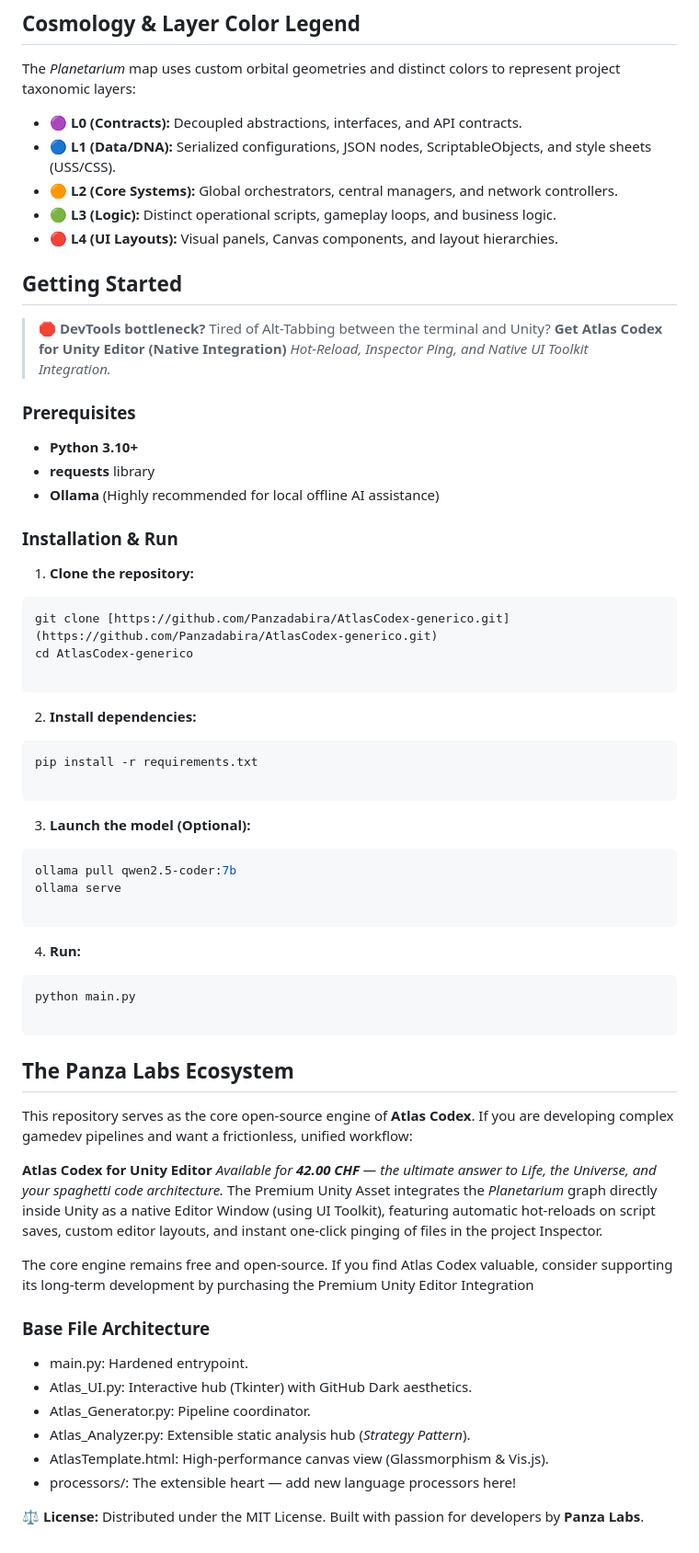
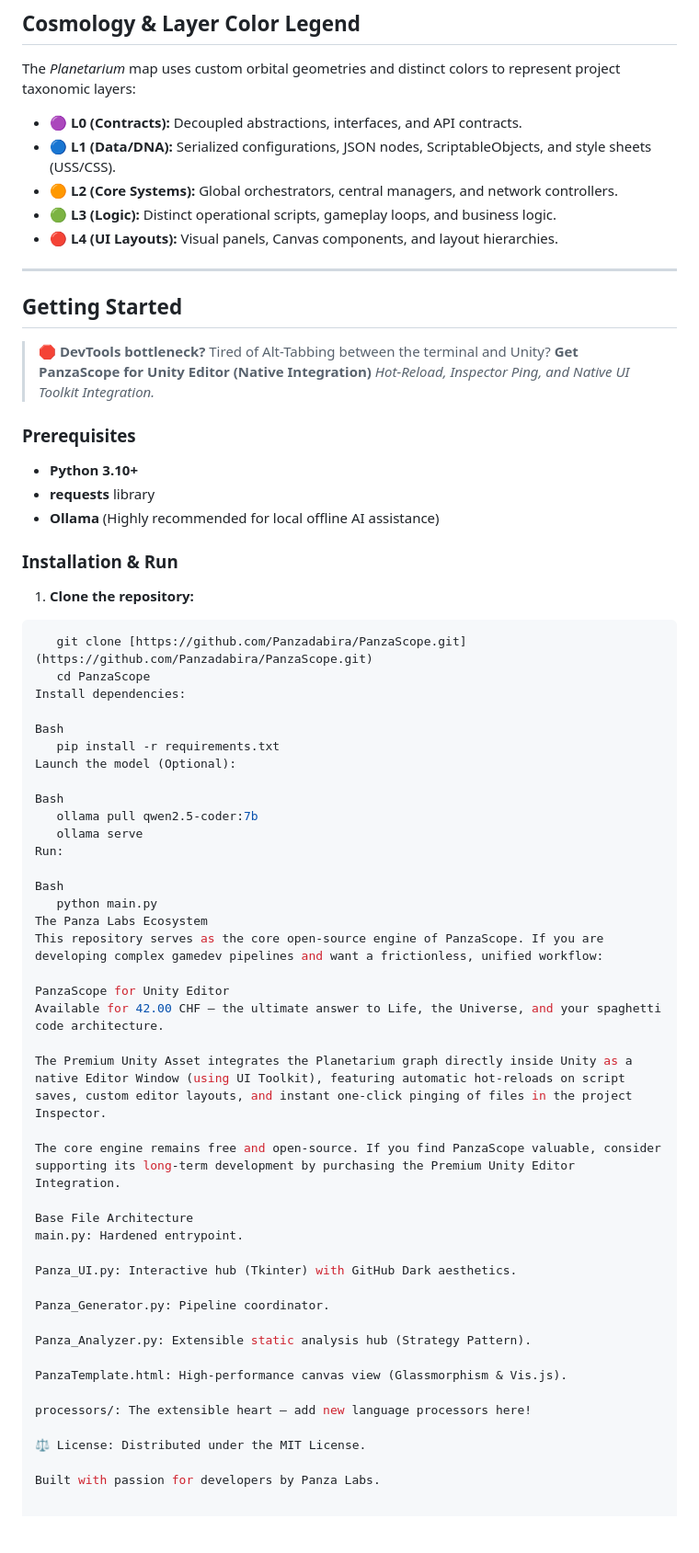
Before and after one commit to Panzadabira/AtlasCodex, a Markdown page: README.md, the part around one of its changes. Shown at 92% size. GitHub-like rendering; blank space fills up the shorter version.

Commit message:
chore: rebrand project from Atlas Codex to PanzaScope

````diff
--- a/README.md
+++ b/README.md
@@ -26,59 +34,66 @@ This project is a labor of love and a testament to the power of open-source coll
 The *Planetarium* map uses custom orbital geometries and distinct colors to represent project taxonomic layers:
- * 🟣 **L0 (Contracts):** Decoupled abstractions, interfaces, and API contracts.
- * 🔵 **L1 (Data/DNA):** Serialized configurations, JSON nodes, ScriptableObjects, and style sheets (USS/CSS).
- * 🟠 **L2 (Core Systems):** Global orchestrators, central managers, and network controllers.
- * 🟢 **L3 (Logic):** Distinct operational scripts, gameplay loops, and business logic.
- * 🔴 **L4 (UI Layouts):** Visual panels, Canvas components, and layout hierarchies.
+* 🟣 **L0 (Contracts):** Decoupled abstractions, interfaces, and API contracts.
+* 🔵 **L1 (Data/DNA):** Serialized configurations, JSON nodes, ScriptableObjects, and style sheets (USS/CSS).
+* 🟠 **L2 (Core Systems):** Global orchestrators, central managers, and network controllers.
+* 🟢 **L3 (Logic):** Distinct operational scripts, gameplay loops, and business logic.
+* 🔴 **L4 (UI Layouts):** Visual panels, Canvas components, and layout hierarchies.
+
+---
+
 ## Getting Started
+
 > **🛑 DevTools bottleneck?**
 > Tired of Alt-Tabbing between the terminal and Unity?
-> **Get Atlas Codex for Unity Editor (Native Integration)**
+> **Get PanzaScope for Unity Editor (Native Integration)**
 > *Hot-Reload, Inspector Ping, and Native UI Toolkit Integration.*
->
+
 ### Prerequisites
- * **Python 3.10+**
- * **requests** library
- * **Ollama** (Highly recommended for local offline AI assistance)
+* **Python 3.10+**
+* **requests** library
+* **Ollama** (Highly recommended for local offline AI assistance)
+
 ### Installation & Run
- 1. **Clone the repository:**
-   ```bash
-   git clone [https://github.com/Panzadabira/AtlasCodex-generico.git](https://github.com/Panzadabira/AtlasCodex-generico.git)
-   cd AtlasCodex-generico
 
-   ```
- 2. **Install dependencies:**
-   ```bash
+1. **Clone the repository:**
+```bash
+   git clone [https://github.com/Panzadabira/PanzaScope.git](https://github.com/Panzadabira/PanzaScope.git)
+   cd PanzaScope
+Install dependencies:
+
+Bash
    pip install -r requirements.txt
+Launch the model (Optional):
 
-   ```
- 3. **Launch the model (Optional):**
-   ```bash
+Bash
    ollama pull qwen2.5-coder:7b
    ollama serve
+Run:
 
-   ```
- 4. **Run:**
-   ```bash
+Bash
    python main.py
+The Panza Labs Ecosystem
+This repository serves as the core open-source engine of PanzaScope. If you are developing complex gamedev pipelines and want a frictionless, unified workflow:
 
-   ```
-## The Panza Labs Ecosystem
-This repository serves as the core open-source engine of **Atlas Codex**. If you are developing complex gamedev pipelines and want a frictionless, unified workflow:
+PanzaScope for Unity Editor
+Available for 42.00 CHF — the ultimate answer to Life, the Universe, and your spaghetti code architecture.
 
-**Atlas Codex for Unity Editor**
-*Available for **42.00 CHF** — the ultimate answer to Life, the Universe, and your spaghetti code architecture.*
-The Premium Unity Asset integrates the *Planetarium* graph directly inside Unity as a native Editor Window (using UI Toolkit), featuring automatic hot-reloads on script saves, custom editor layouts, and instant one-click pinging of files in the project Inspector.
+The Premium Unity Asset integrates the Planetarium graph directly inside Unity as a native Editor Window (using UI Toolkit), featuring automatic hot-reloads on script saves, custom editor layouts, and instant one-click pinging of files in the project Inspector.
 
-The core engine remains free and open-source. If you find Atlas Codex valuable, consider supporting its long-term development by purchasing the Premium Unity Editor Integration
+The core engine remains free and open-source. If you find PanzaScope valuable, consider supporting its long-term development by purchasing the Premium Unity Editor Integration.
 
-### Base File Architecture
- * main.py: Hardened entrypoint.
- * Atlas_UI.py: Interactive hub (Tkinter) with GitHub Dark aesthetics.
- * Atlas_Generator.py: Pipeline coordinator.
- * Atlas_Analyzer.py: Extensible static analysis hub (*Strategy Pattern*).
- * AtlasTemplate.html: High-performance canvas view (Glassmorphism & Vis.js).
-* processors/: The extensible heart — add new language processors here!
+Base File Architecture
+main.py: Hardened entrypoint.
 
+Panza_UI.py: Interactive hub (Tkinter) with GitHub Dark aesthetics.
 
-⚖️ **License:** Distributed under the MIT License.
-Built with passion for developers by **Panza Labs**.
+Panza_Generator.py: Pipeline coordinator.
+
+Panza_Analyzer.py: Extensible static analysis hub (Strategy Pattern).
+
+PanzaTemplate.html: High-performance canvas view (Glassmorphism & Vis.js).
+
+processors/: The extensible heart — add new language processors here!
+
+⚖️ License: Distributed under the MIT License.
+
+Built with passion for developers by Panza Labs.
````
Also changed, not shown: other parts of README.md (+22 -14 lines).
